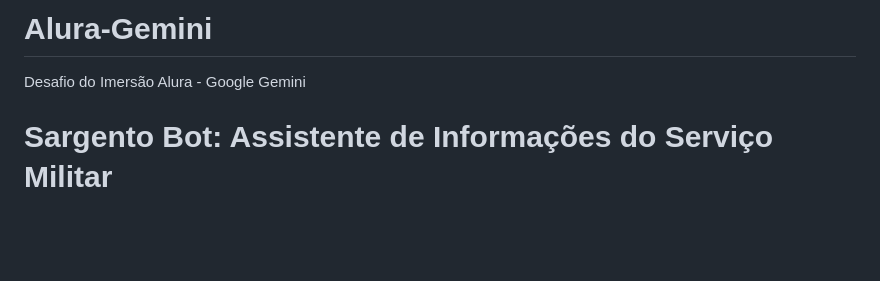
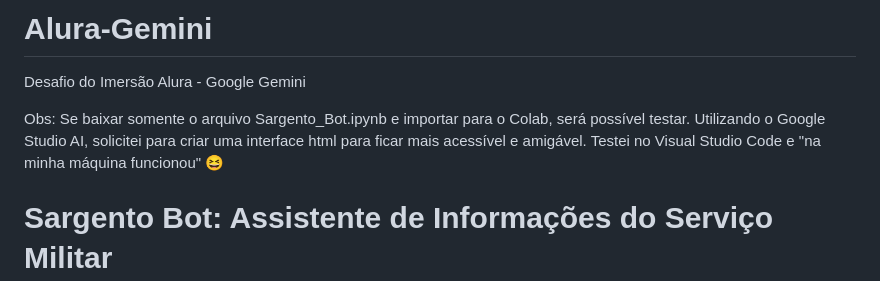
Before and after one commit to bogado85/Alura-Gemini, a Markdown page: README.md, the part around the change. Drawn GitHub-style; blank space fills up the shorter version.

```diff
--- a/README.md
+++ b/README.md
@@ -1,5 +1,8 @@
 # Alura-Gemini
 Desafio do Imersão Alura - Google Gemini
+
+Obs: Se baixar somente o arquivo Sargento_Bot.ipynb e importar para o Colab, será possível testar.
+Utilizando o Google Studio AI, solicitei para criar uma interface html para ficar mais acessível e amigável. Testei no Visual Studio Code e "na minha máquina funcionou" 😆
 
 # Sargento Bot: Assistente de Informações do Serviço Militar
 
```
